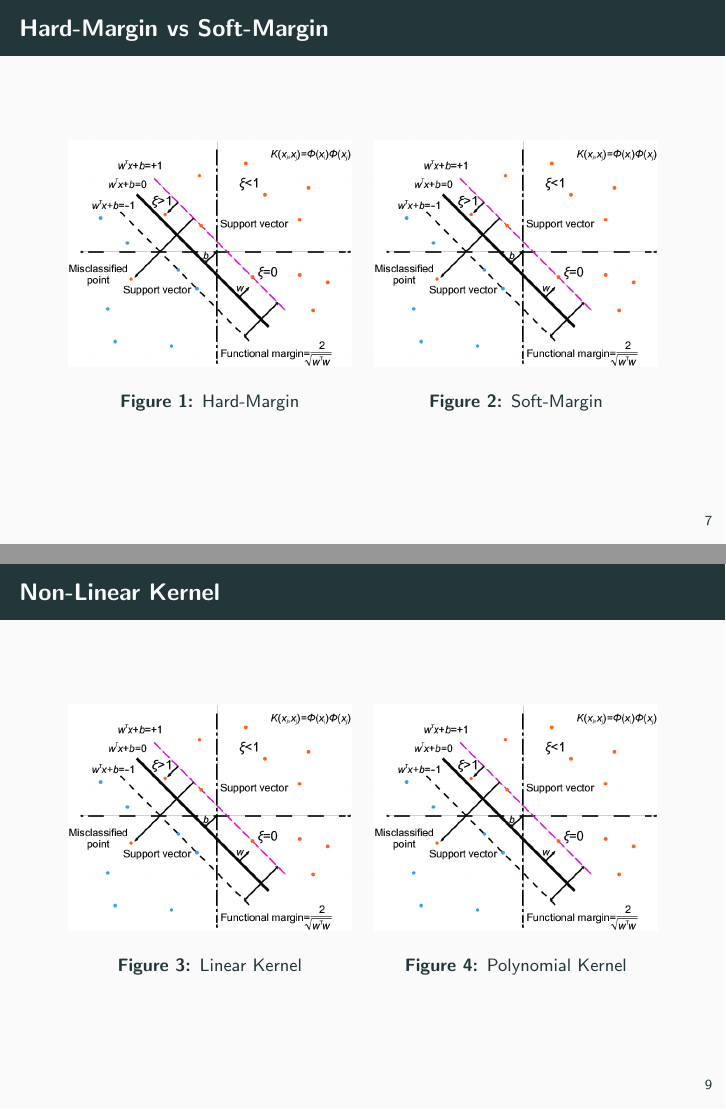
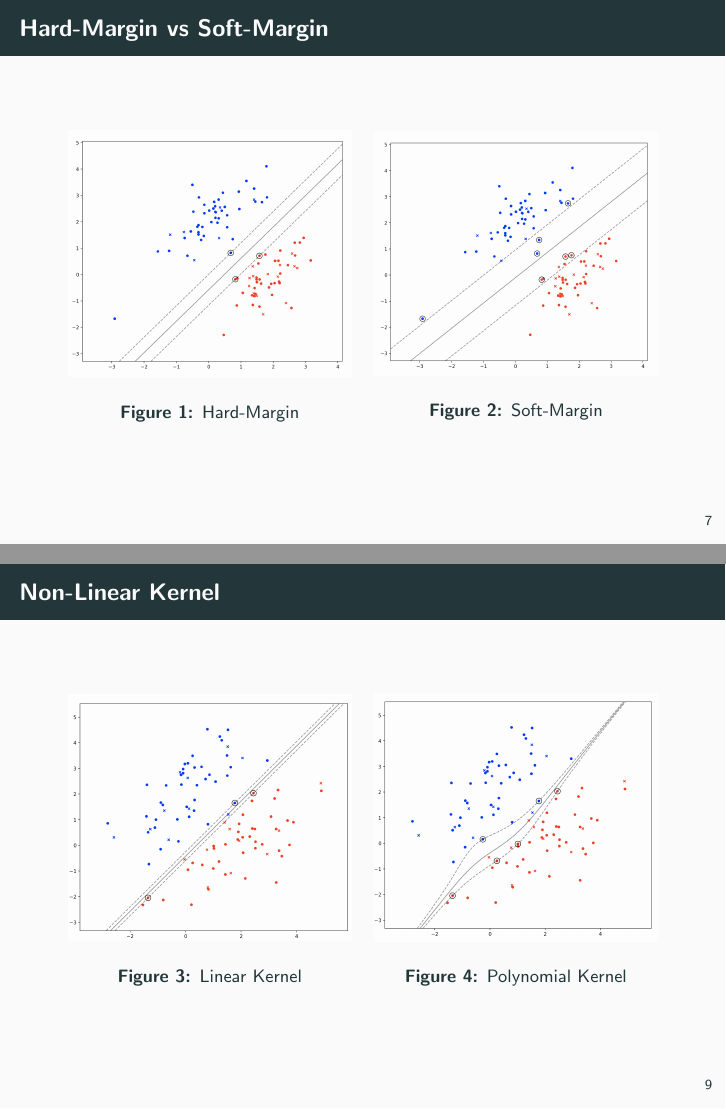
Before and after one commit to contimatteo/SVM, LaTeX slides (pitch/main.tex, which reads pitch/03.section.tex, pitch/04.section.tex): pages 11 and 14 of 15, joined at a grey line. Compiled offline with pdfLaTeX.

Commit message:
pitch final fixes

```diff
--- a/pitch/03.section.tex
+++ b/pitch/03.section.tex
@@ -27,14 +27,14 @@
     \begin{column}{.5\textwidth}
         \begin{figure}
             % TODO: ...
-            \includegraphics[width=5cm]{assets/images/test.png}
+            \includegraphics[width=5cm]{assets/images/s3.01.png}
             \caption{Hard-Margin}
         \end{figure}
     \end{column}
     \begin{column}{.5\textwidth}
         \begin{figure}
             % TODO: ...
-            \includegraphics[width=5cm]{assets/images/test.png}
+            \includegraphics[width=5cm]{assets/images/s3.02.png}
             \caption{Soft-Margin}
         \end{figure}
     \end{column}
--- a/pitch/04.section.tex
+++ b/pitch/04.section.tex
@@ -33,14 +33,14 @@
     \begin{column}{.5\textwidth}
         \begin{figure}
             % TODO: ...
-            \includegraphics[width=5cm]{assets/images/test.png}
+            \includegraphics[width=5cm]{assets/images/s4.01.png}
             \caption{Linear Kernel}
         \end{figure}
     \end{column}
     \begin{column}{.5\textwidth}
         \begin{figure}
             % TODO: ...
-            \includegraphics[width=5cm]{assets/images/test.png}
+            \includegraphics[width=5cm]{assets/images/s4.02.png}
             \caption{Polynomial Kernel}
         \end{figure}
     \end{column}
```
Also changed, not shown: pitch/assets/images/s3.01.png (added), pitch/assets/images/s3.02.png (added), pitch/assets/images/s4.01.png (added), pitch/assets/images/s4.02.png (added), pitch/main.pdf.
